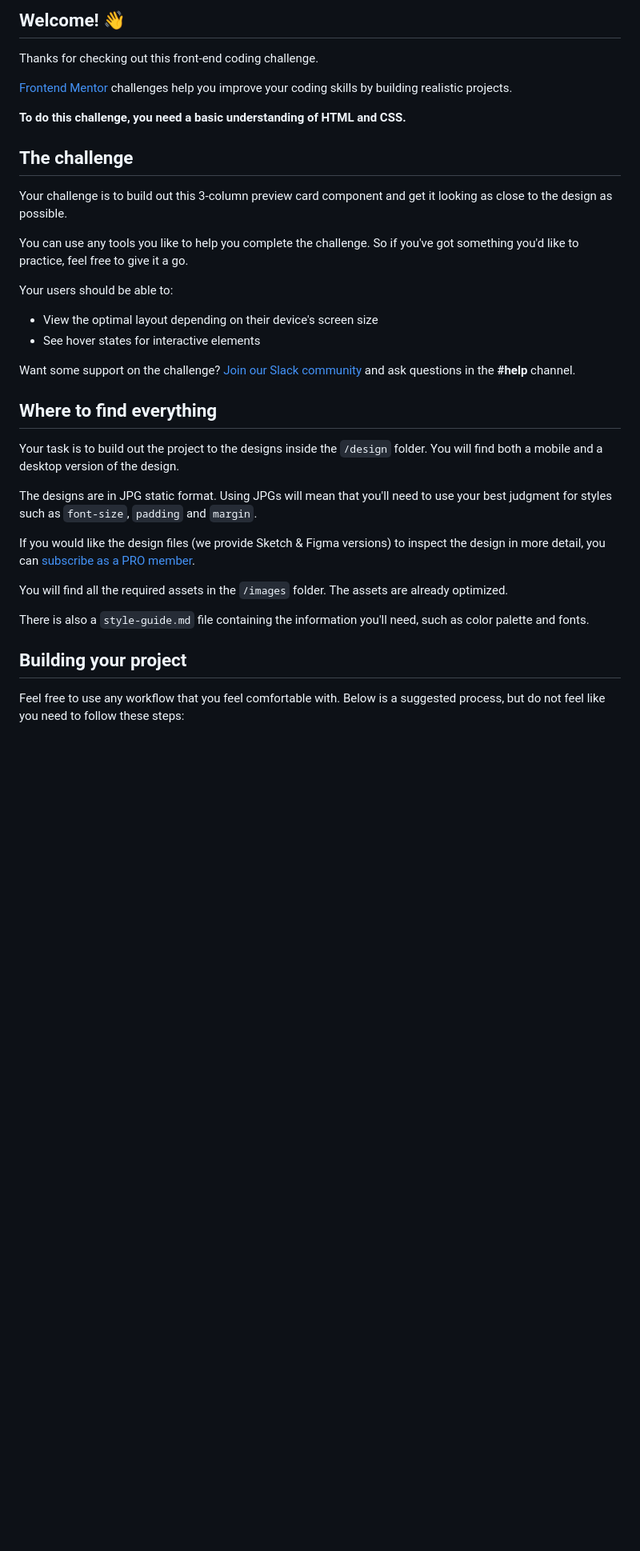
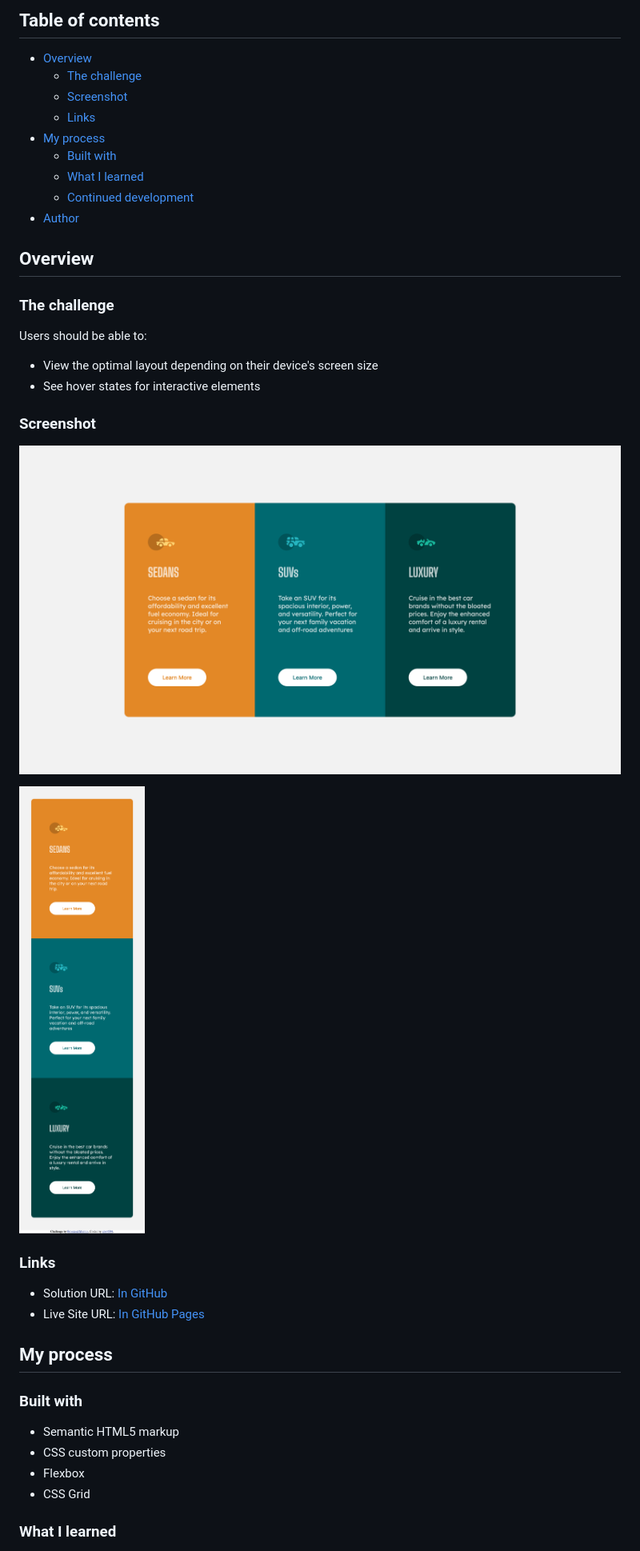
Before and after one commit to abv4594/frontend-speedrun, a Markdown page: docs/3-column-preview-card-component/README.md, the part around the change printed below. Shown: that part at 80% size. Rendered like a GitHub page; pictures changed too: docs/3-column-preview-card-component/images/screenshot-solution-mobile.png (added), docs/3-column-preview-card-component/images/screenshot-solution.png (added); blank space fills up the shorter version.

Commit message:
Some home cleaning, added hover to 3-card

```diff
--- a/docs/3-column-preview-card-component/README.md
+++ b/docs/3-column-preview-card-component/README.md
@@ -4,38 +4,44 @@
 
-## Welcome! 👋
+## Table of contents
 
-Thanks for checking out this front-end coding challenge.
+- [Overview](#overview)
+  - [The challenge](#the-challenge)
+  - [Screenshot](#screenshot)
+  - [Links](#links)
+- [My process](#my-process)
+  - [Built with](#built-with)
+  - [What I learned](#what-i-learned)
+  - [Continued development](#continued-development)
+- [Author](#author)
 
-[Frontend Mentor](https://www.frontendmentor.io) challenges help you improve your coding skills by building realistic projects.
+## Overview
 
-**To do this challenge, you need a basic understanding of HTML and CSS.**
+### The challenge
 
-## The challenge
-
-Your challenge is to build out this 3-column preview card component and get it looking as close to the design as possible.
-
-You can use any tools you like to help you complete the challenge. So if you've got something you'd like to practice, feel free to give it a go.
-
-Your users should be able to:
+Users should be able to:
 
 - View the optimal layout depending on their device's screen size
 - See hover states for interactive elements
 
-Want some support on the challenge? [Join our Slack community](https://www.frontendmentor.io/slack) and ask questions in the **#help** channel.
+### Screenshot
 
-## Where to find everything
+![Desktop Version](./images/screenshot-solution.png)
 
-Your task is to build out the project to the designs inside the `/design` folder. You will find both a mobile and a desktop version of the design.
+![Mobile Version](./images/screenshot-solution-mobile.png)
 
-The designs are in JPG static format. Using JPGs will mean that you'll need to use your best judgment for styles such as `font-size`, `padding` and `margin`.
+### Links
 
-If you would like the design files (we provide Sketch & Figma versions) to inspect the design in more detail, you can [subscribe as a PRO member](https://www.frontendmentor.io/pro).
+- Solution URL: [In GitHub](https://github.com/abv4594/frontend-speedrun/tree/main/docs/3-column-preview-card-component)
+- Live Site URL: [In GitHub Pages](https://abv4594.github.io/frontend-speedrun/3-column-preview-card-component/index.html)
 
-You will find all the required assets in the `/images` folder. The assets are already optimized.
+## My process
 
-There is also a `style-guide.md` file containing the information you'll need, such as color palette and fonts.
+### Built with
 
-## Building your project
+- Semantic HTML5 markup
+- CSS custom properties
+- Flexbox
+- CSS Grid
 
-Feel free to use any workflow that you feel comfortable with. Below is a suggested process, but do not feel like you need to follow these steps:
+### What I learned
 
```
Also changed, not shown: other parts of docs/3-column-preview-card-component/README.md (+8 -48 lines), docs/3-column-preview-card-component/README-template.md (deleted, +0 -111 lines), 2 other files.
